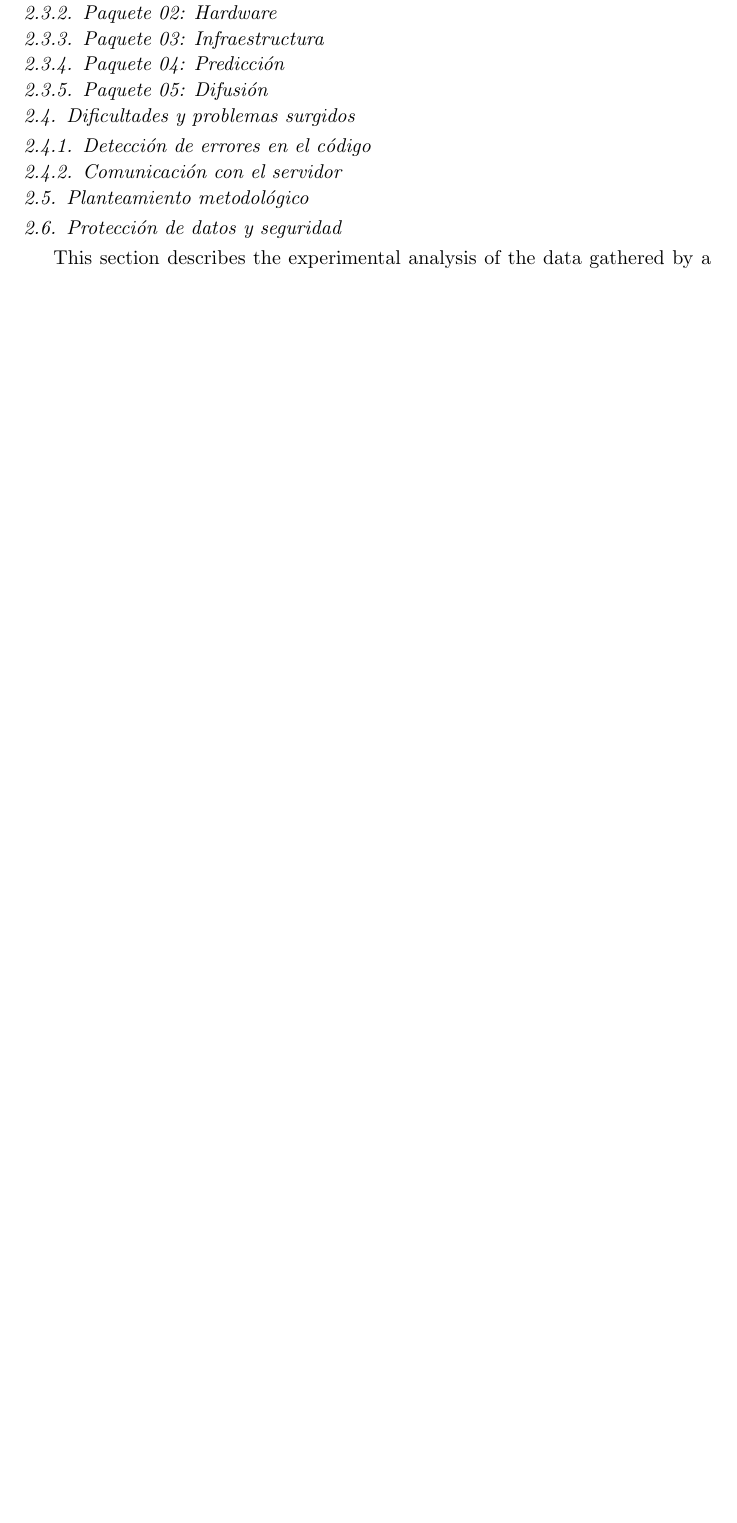
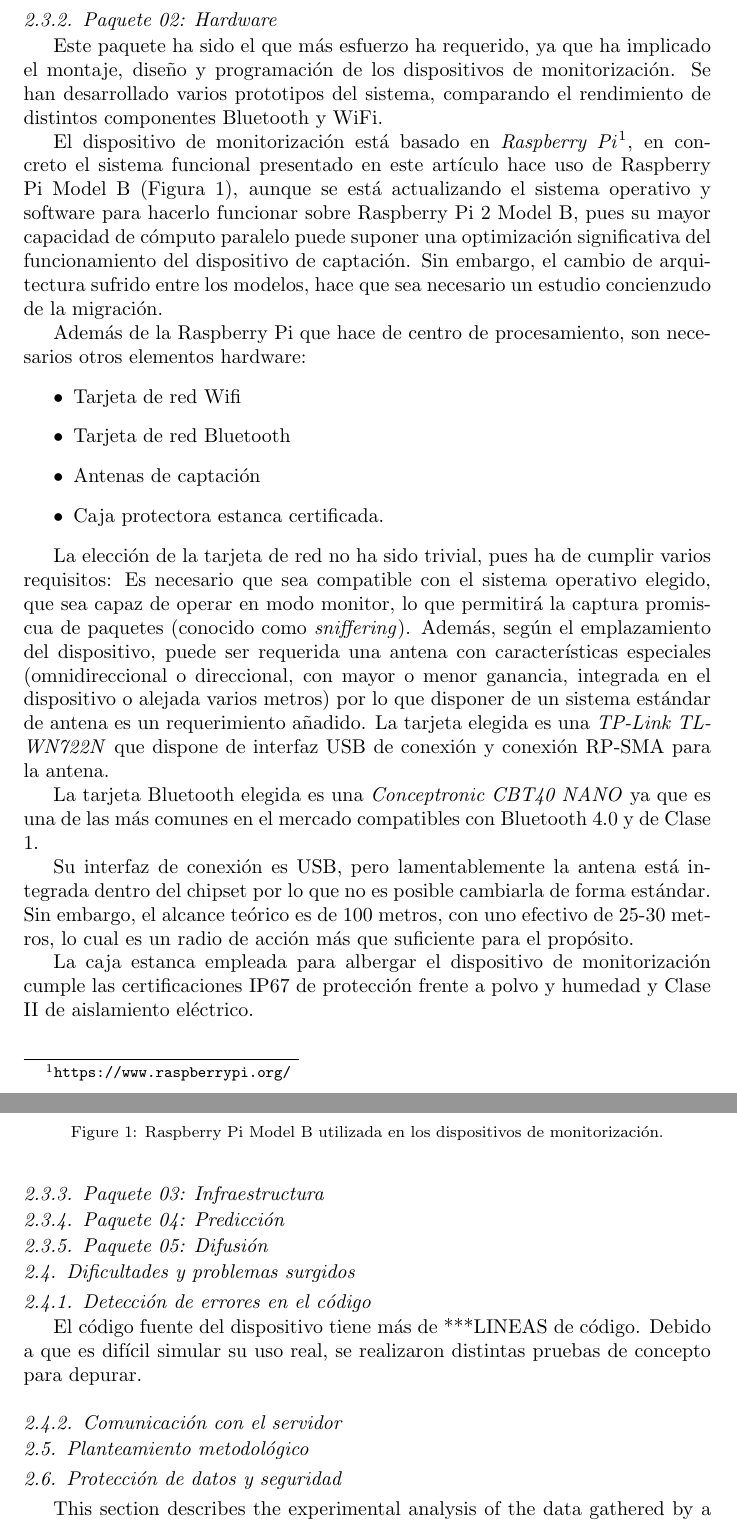
Before and after one commit to proyectopetra/p01_coordinacion, a LaTeX paper (memoria-final.tex): part of page 2 of 6 before the commit and two parts of pages 2 and 3 of 7 after it, the two joined at a grey line, cut so that both start at the same text, the shorter picture padded with empty space. Compiled offline with pdfLaTeX; the source files are stored in an older character set and shown here as Unicode.

Commit message:
Modificaciones de los paquetes

```diff
--- a/memoria-final.tex
+++ b/memoria-final.tex
@@ -76,6 +78,46 @@ A continuación se detallan los distintos paquetes de trabajo:
 \subsubsection{Paquete 02: Hardware}
 
+Este paquete ha sido el que más esfuerzo ha requerido, ya que ha implicado el montaje, diseño y programación de los dispositivos de monitorización. Se han desarrollado varios prototipos del sistema, comparando el rendimiento de distintos componentes Bluetooth y WiFi.
+
+El dispositivo de monitorización está basado en \textit{Raspberry Pi}\footnote{\url{https://www.raspberrypi.org/}},
+en concreto el sistema funcional presentado
+en este artículo hace uso de Raspberry Pi Model B (Figura \ref{fig:raspberry}), aunque se está actualizando el sistema operativo y software para hacerlo funcionar sobre Raspberry Pi 2 Model B, pues su mayor capacidad de cómputo paralelo puede suponer una optimización significativa del funcionamiento del dispositivo de captación. Sin embargo, el cambio de arquitectura sufrido entre los modelos, hace que sea necesario un estudio concienzudo de la migración.
+
+Además de la Raspberry Pi que hace de centro de procesamiento, son necesarios otros elementos hardware:
+\begin{itemize}
+\item Tarjeta de red Wifi
+\item Tarjeta de red Bluetooth
+\item Antenas de captación
+\item Caja protectora estanca certificada.
+\end{itemize}
+
+La elección de la tarjeta de red no ha sido trivial, pues ha de cumplir varios requisitos: Es necesario que sea compatible con el sistema operativo elegido, que sea capaz de operar en modo monitor, lo que permitirá la captura promiscua de paquetes (conocido como \textit{sniffering}). Además, según el emplazamiento del dispositivo, puede ser requerida una antena con características especiales (omnidireccional o direccional, con mayor o menor ganancia, integrada en el dispositivo o alejada varios metros) por lo que disponer de un sistema estándar de antena es un requerimiento añadido. La tarjeta elegida es una \textit{TP-Link TL-WN722N}
+que dispone de interfaz USB de conexión y conexión RP-SMA
+para la antena.
+
+La tarjeta Bluetooth elegida es una \textit{Conceptronic CBT40 NANO}
+ya que es una de las más comunes en el mercado compatibles con Bluetooth 4.0 y de Clase 1.
+
+Su interfaz de conexión es USB, pero lamentablemente la antena está integrada dentro del chipset por lo que no es posible cambiarla de forma estándar. Sin embargo, el alcance teórico es de 100 metros, con uno efectivo de 25-30 metros, lo cual es un radio de acción más que suficiente para el propósito.
+
+
+La caja estanca empleada para albergar el dispositivo de monitorización cumple las certificaciones IP67 de protección frente a polvo y humedad y Clase II de aislamiento eléctrico.
+
+
+\begin{figure*}[htb]
+\centering
+%\includegraphics[width=10cm]{imags/raspi.eps}
+\caption{Raspberry Pi Model B utilizada en los dispositivos de monitorización.}
+\label{fig:raspberry}
+\end{figure*}
+
+% -------------------------------------------------------------------------
+
+
+
 \subsubsection{Paquete 03: Infraestructura}
+
+
 
 \subsubsection{Paquete 04: Predicción}
 
@@ -84,6 +126,8 @@ A continuación se detallan los distintos paquetes de trabajo:
 \subsection{Dificultades y problemas surgidos}
 
 \subsubsection{Detección de errores en el código}
+
+El código fuente del dispositivo tiene más de ***LINEAS de código. Debido a que es difícil simular su uso real, se realizaron distintas pruebas de concepto para depurar.
 
 \subsubsection{Comunicación con el servidor}
 
```
Also changed, not shown: memoria-final.tex (34 more changed lines).
